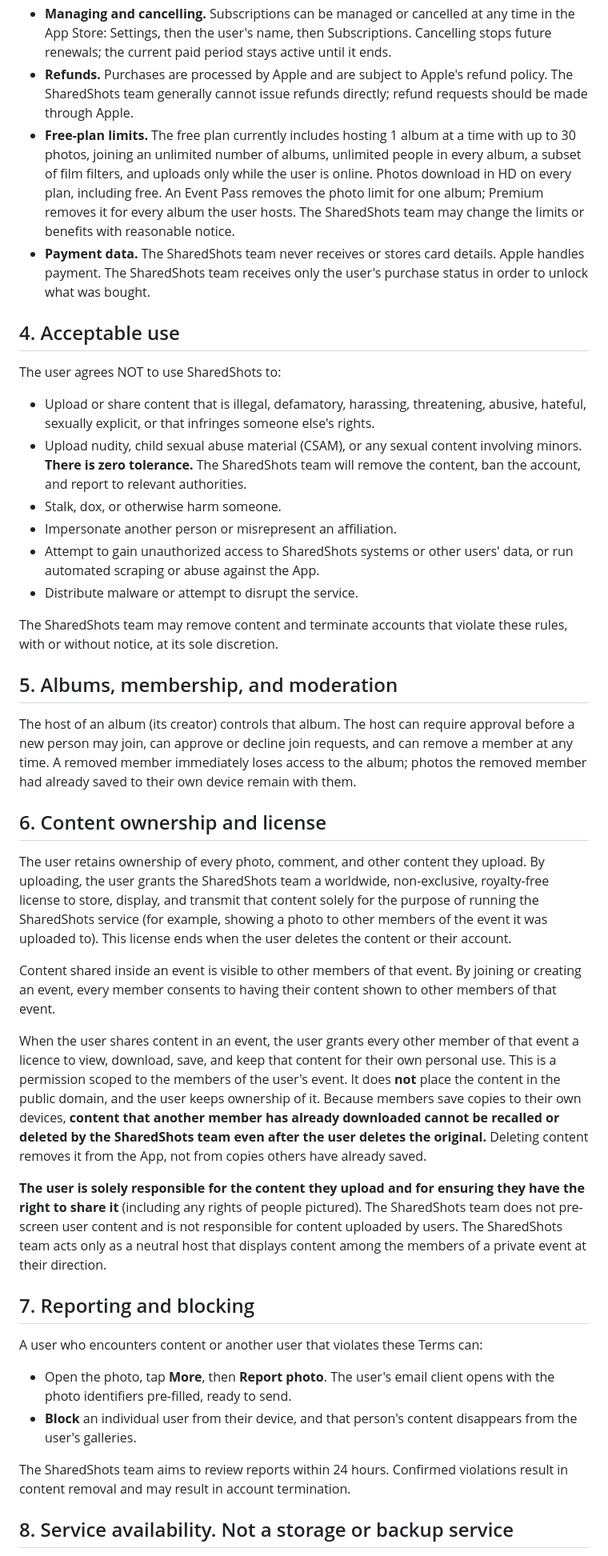
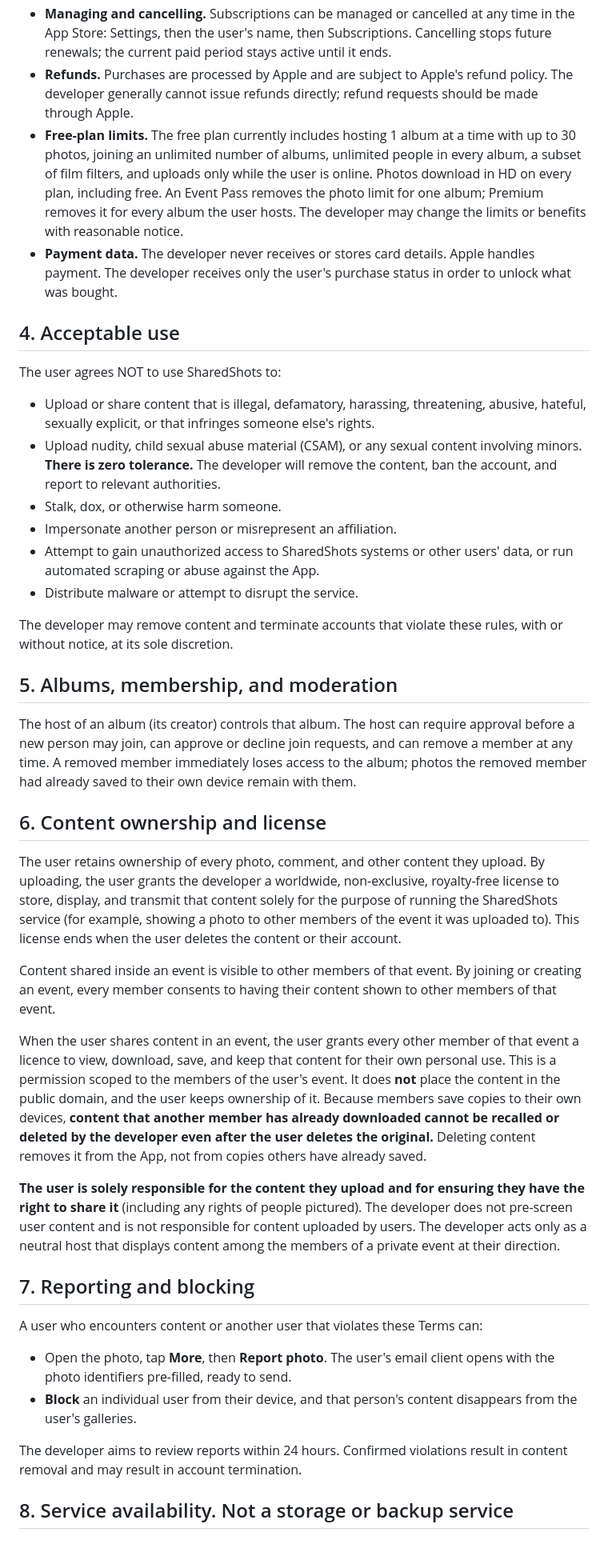
Before and after one commit to zenklerjp/sharedshots-site, a Markdown page: terms.md, the part around one of its changes. Shown at 80% size. GitHub-like rendering.

```diff
--- a/terms.md
+++ b/terms.md
@@ -46,17 +46,17 @@ album is always free for every member. Two optional purchases exist:
   Subscriptions. Cancelling stops future renewals; the current paid period
   stays active until it ends.
 - **Refunds.** Purchases are processed by Apple and are subject to Apple's
-  refund policy. The SharedShots team generally cannot issue refunds
+  refund policy. The developer generally cannot issue refunds
   directly; refund requests should be made through Apple.
 - **Free-plan limits.** The free plan currently includes hosting 1 album at a
   time with up to 30 photos, joining an unlimited number of albums, unlimited
   people in every album, a subset of film filters, and uploads only while the
   user is online. Photos download in HD on every plan, including free. An
   Event Pass removes the photo limit for one album; Premium removes it for
-  every album the user hosts. The SharedShots team may change the limits or
+  every album the user hosts. The developer may change the limits or
   benefits with reasonable notice.
-- **Payment data.** The SharedShots team never receives or stores card
-  details. Apple handles payment. The SharedShots team receives only the
+- **Payment data.** The developer never receives or stores card
+  details. Apple handles payment. The developer receives only the
   user's purchase status in order to unlock what was bought.
 
 ## 4. Acceptable use
@@ -67,7 +67,7 @@ The user agrees NOT to use SharedShots to:
   threatening, abusive, hateful, sexually explicit, or that infringes
   someone else's rights.
 - Upload nudity, child sexual abuse material (CSAM), or any sexual content
-  involving minors. **There is zero tolerance.** The SharedShots team will
+  involving minors. **There is zero tolerance.** The developer will
   remove the content, ban the account, and report to relevant authorities.
 - Stalk, dox, or otherwise harm someone.
 - Impersonate another person or misrepresent an affiliation.
@@ -75,7 +75,7 @@ The user agrees NOT to use SharedShots to:
   data, or run automated scraping or abuse against the App.
 - Distribute malware or attempt to disrupt the service.
 
-The SharedShots team may remove content and terminate accounts that violate
+The developer may remove content and terminate accounts that violate
 these rules, with or without notice, at its sole discretion.
 
 ## 5. Albums, membership, and moderation
@@ -89,7 +89,7 @@ device remain with them.
 ## 6. Content ownership and license
 
 The user retains ownership of every photo, comment, and other content they
-upload. By uploading, the user grants the SharedShots team a worldwide,
+upload. By uploading, the user grants the developer a worldwide,
 non-exclusive, royalty-free license to store, display, and transmit that
 content solely for the purpose of running the SharedShots service (for
 example, showing a photo to other members of the event it was uploaded to).
@@ -105,14 +105,14 @@ their own personal use. This is a permission scoped to the members of the
 user's event. It does **not** place the content in the public domain, and the
 user keeps ownership of it. Because members save copies to their own devices,
 **content that another member has already downloaded cannot be recalled or
-deleted by the SharedShots team even after the user deletes the original.**
+deleted by the developer even after the user deletes the original.**
 Deleting content removes it from the App, not from copies others have already
 saved.
 
 **The user is solely responsible for the content they upload and for ensuring
 they have the right to share it** (including any rights of people pictured).
-The SharedShots team does not pre-screen user content and is not responsible
-for content uploaded by users. The SharedShots team acts only as a neutral
+The developer does not pre-screen user content and is not responsible
+for content uploaded by users. The developer acts only as a neutral
 host that displays content among the members of a private event at their
 direction.
 
@@ -125,7 +125,7 @@ A user who encounters content or another user that violates these Terms can:
 - **Block** an individual user from their device, and that person's content
   disappears from the user's galleries.
 
-The SharedShots team aims to review reports within 24 hours. Confirmed
+The developer aims to review reports within 24 hours. Confirmed
 violations result in content removal and may result in account termination.
 
 ## 8. Service availability. Not a storage or backup service
```
Also changed, not shown: other parts of terms.md (+20 -14 lines), privacy.md (+6 -6 lines).
